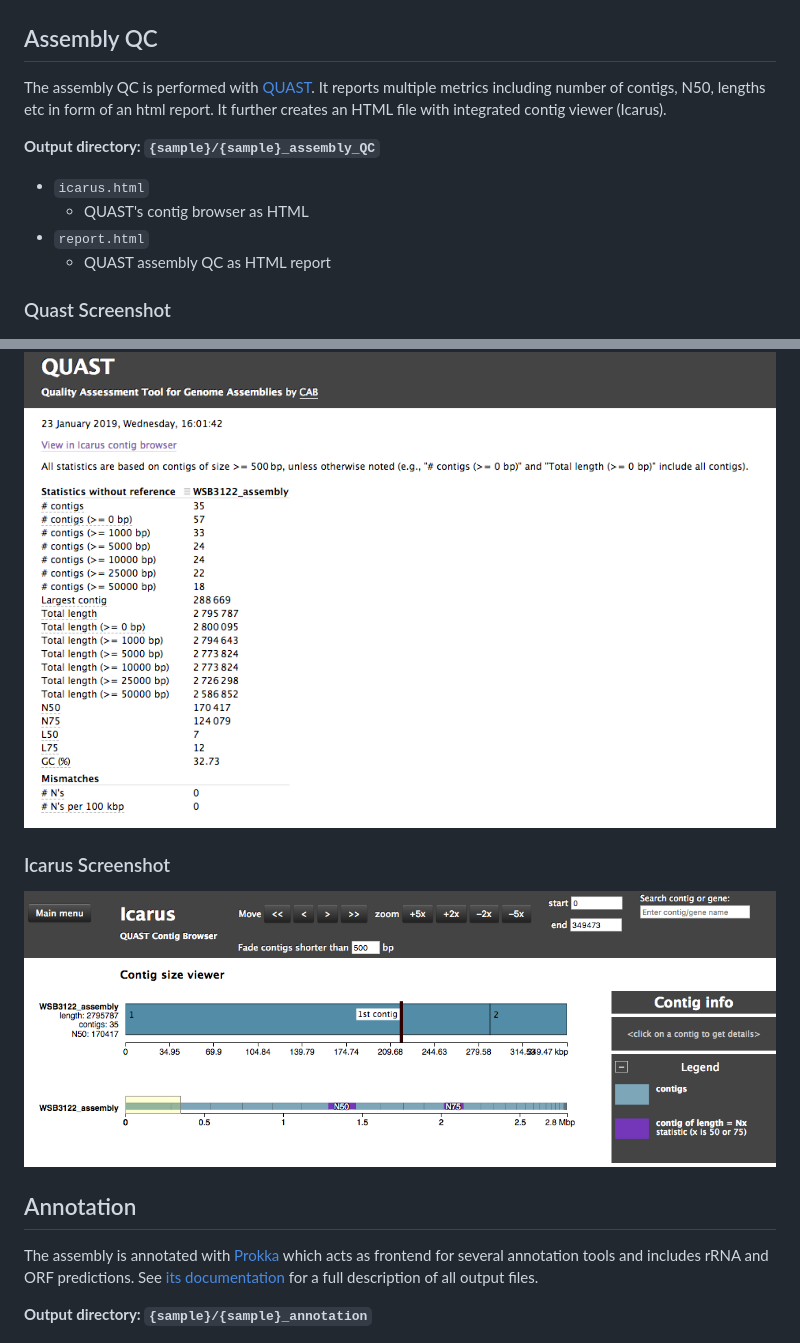
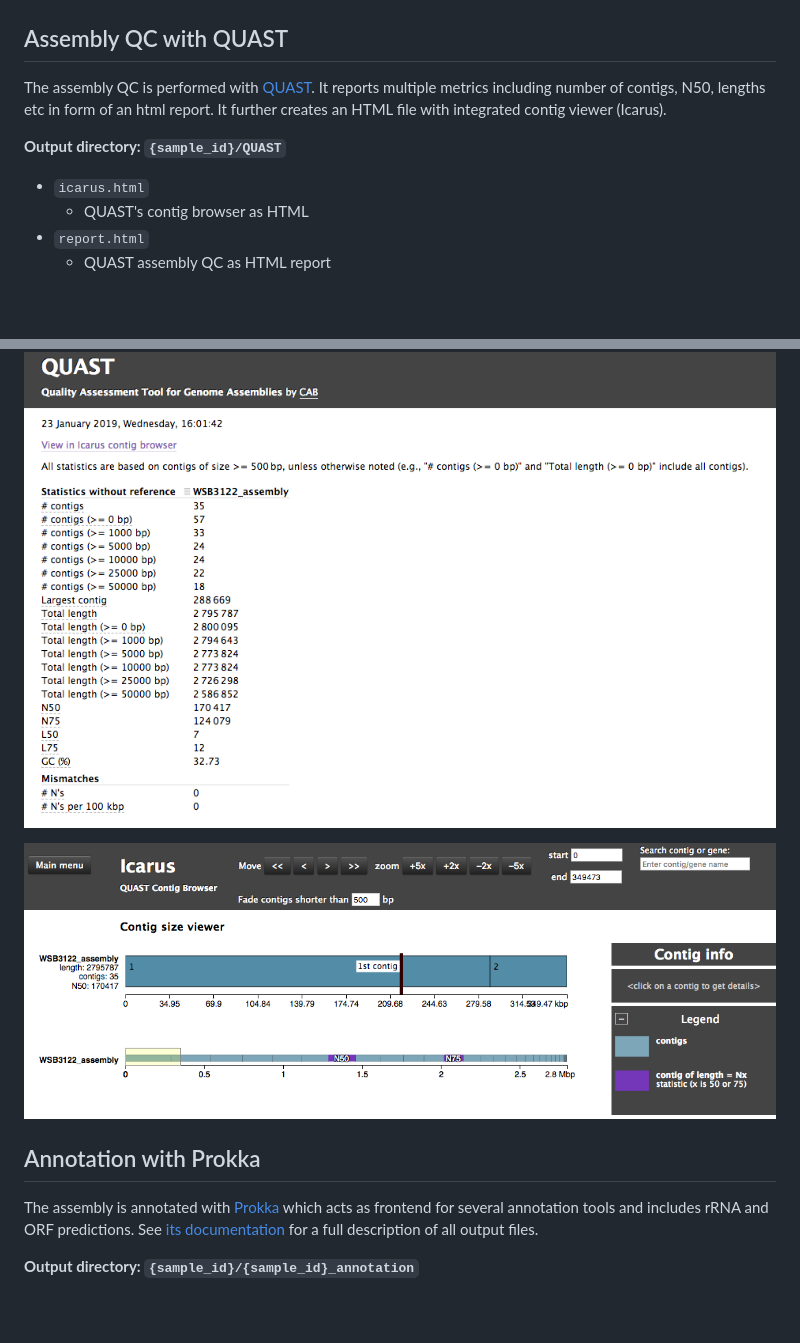
Before and after one commit to nf-core/bacass, a Markdown page: docs/output.md, 2 parts joined by grey strips. Rendered like a GitHub page; blank space fills up the shorter version.

```diff
--- a/docs/output.md
+++ b/docs/output.md
@@ -82,32 +131,28 @@ done here with [Bandage](https://rrwick.github.io/Bandage/). We highly recommend
 ![Assembly visualization](images/bandage.png)
 
-## Assembly QC
+## Assembly QC with QUAST
 
 The assembly QC is performed with [QUAST](http://quast.sourceforge.net/quast).
 It reports multiple metrics including number of contigs, N50, lengths etc in form of an html report.
 It further creates an HTML file with integrated contig viewer (Icarus).
 
-**Output directory: `{sample}/{sample}_assembly_QC`**
+**Output directory: `{sample_id}/QUAST`**
 
 * `icarus.html`
   * QUAST's contig browser as HTML
 * `report.html`
   * QUAST assembly QC as HTML report
 
-### Quast Screenshot
-
 ![QUAST QC](images/quast.png)
-
-### Icarus Screenshot
 
 ![Icarus](images/icarus.png)
 
-## Annotation
+## Annotation with Prokka
 
 The assembly is annotated with [Prokka](https://github.com/tseemann/prokka) which acts as frontend
 for several annotation tools and includes rRNA and ORF predictions. See [its documentation](https://github.com/tseemann/prokka#output-files) for a full description of all output files.
 
-**Output directory: `{sample}/{sample}_annotation`**
+**Output directory: `{sample_id}/{sample_id}_annotation`**
 
 ![Prokka annotation](images/prokka.png)
 
```
Also changed, not shown: other parts of docs/output.md (+70 -21 lines), docs/images/nanoplot.png (added), 1 other file.
